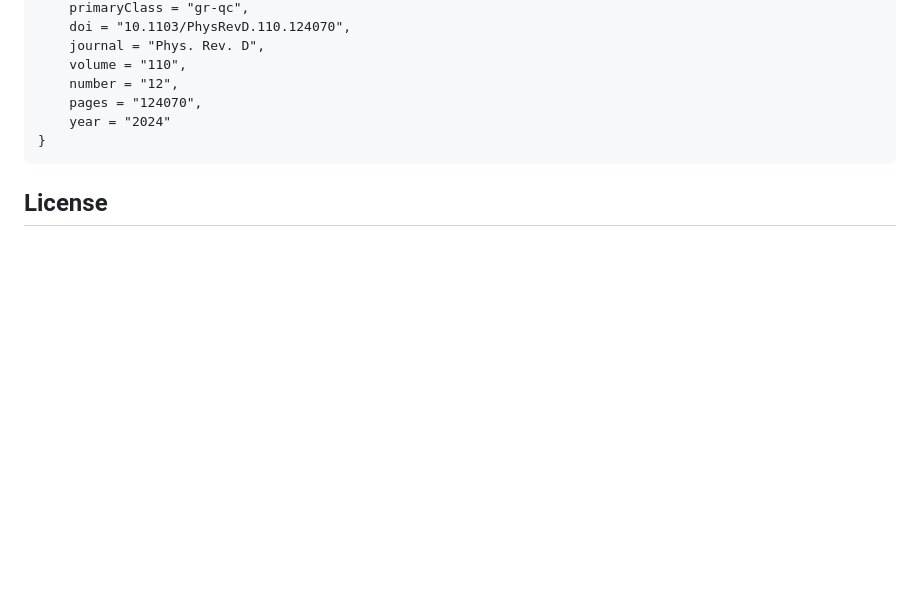
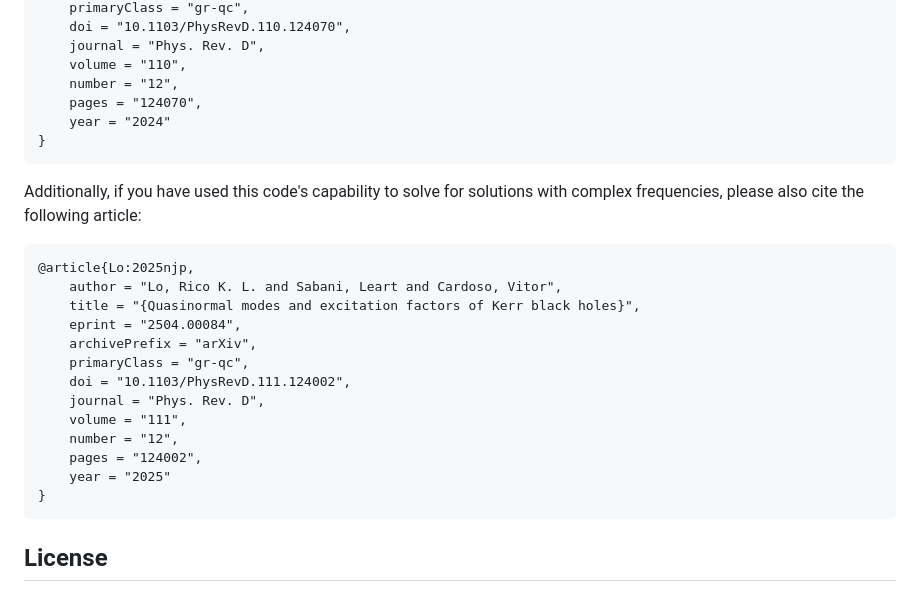
Before and after one commit to ricokaloklo/GeneralizedSasakiNakamura.jl, a Markdown page: docs/src/index.md, the part around the change. Drawn GitHub-style; blank space fills up the shorter version.

Commit message:
Update citation in documenation as well

````diff
--- a/docs/src/index.md
+++ b/docs/src/index.md
@@ -130,5 +130,22 @@ If you have used this code in your research that leads to a publication, please
 }
 ```
 
+Additionally, if you have used this code's capability to solve for solutions with complex frequencies, please also cite the following article:
+```
+@article{Lo:2025njp,
+    author = "Lo, Rico K. L. and Sabani, Leart and Cardoso, Vitor",
+    title = "{Quasinormal modes and excitation factors of Kerr black holes}",
+    eprint = "2504.00084",
+    archivePrefix = "arXiv",
+    primaryClass = "gr-qc",
+    doi = "10.1103/PhysRevD.111.124002",
+    journal = "Phys. Rev. D",
+    volume = "111",
+    number = "12",
+    pages = "124002",
+    year = "2025"
+}
+```
+
 ## License
 The package is licensed under the MIT License.
````
